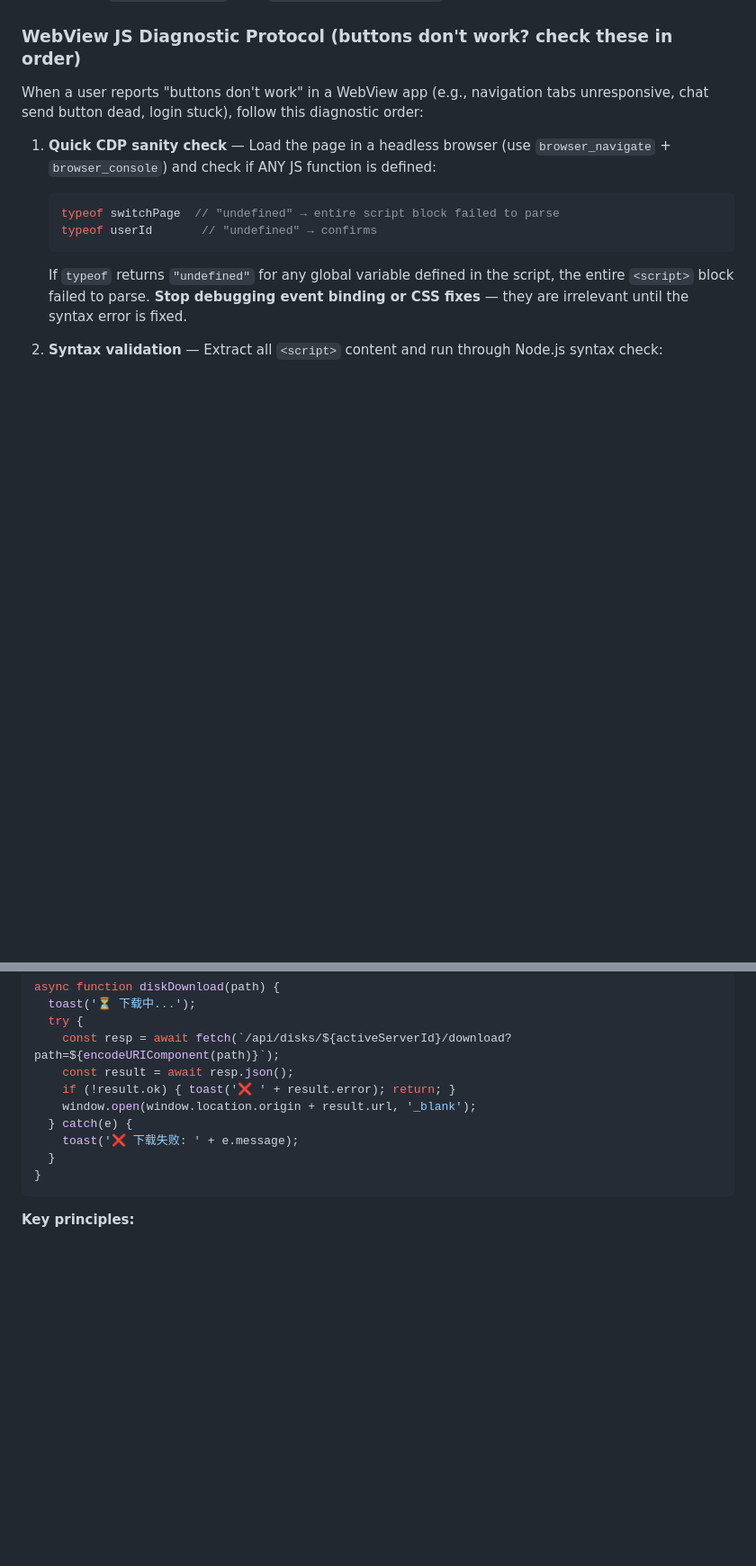
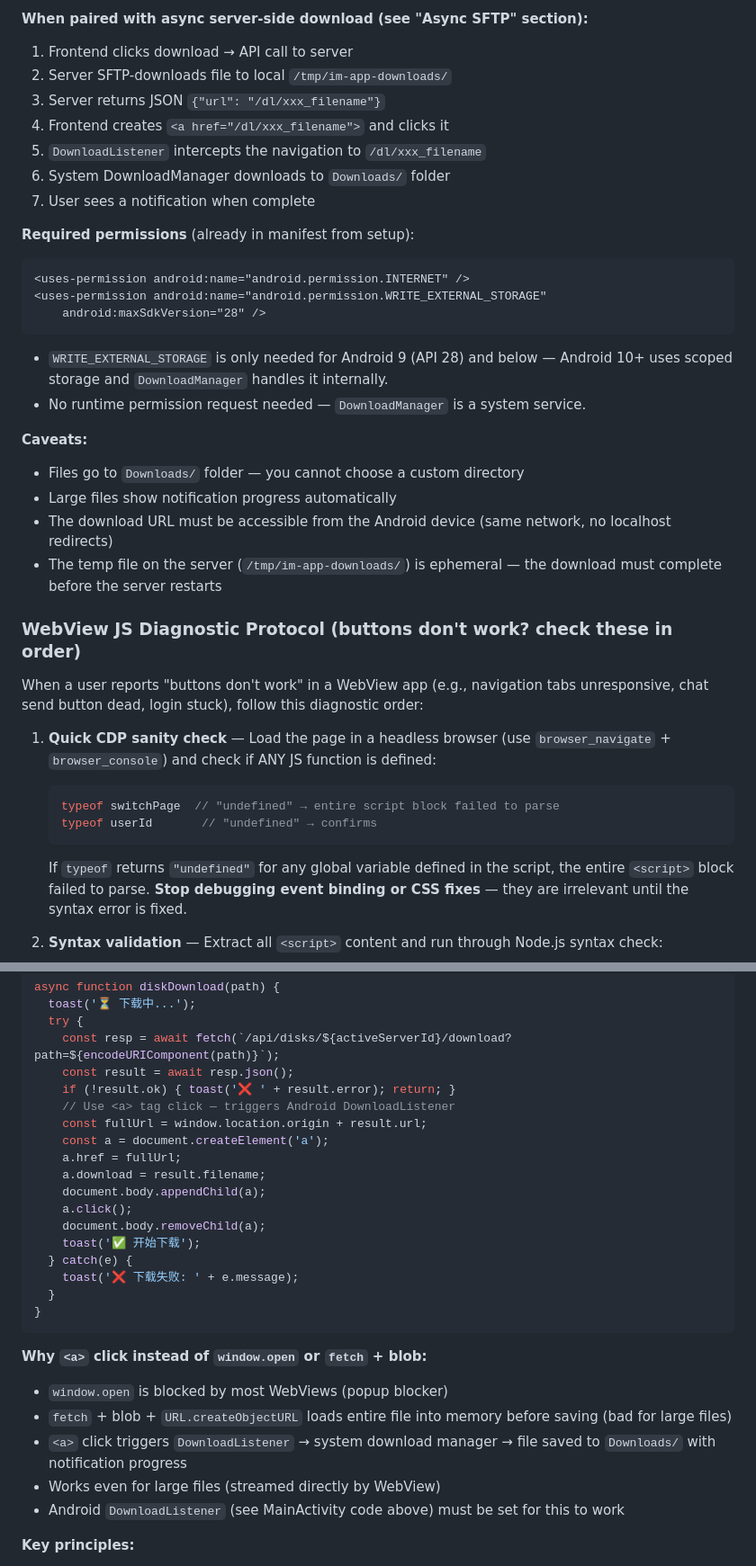
Before and after one commit to SunFengXin666/Hermes-memory, a Markdown page: skills/android-webview-apk/SKILL.md, 2 parts joined by grey strips. Shown at 90% size. Drawn GitHub-style; blank space fills up the shorter version.

Commit message:
sync: memory + skills update 2026-05-04 01:55

````diff
--- a/skills/android-webview-apk/SKILL.md
+++ b/skills/android-webview-apk/SKILL.md
@@ -517,3 +586,26 @@ A common user mistake when filling server config: they enter the port of a diffe
+**When paired with async server-side download (see "Async SFTP" section):**
+1. Frontend clicks download → API call to server
+2. Server SFTP-downloads file to local `/tmp/im-app-downloads/`
+3. Server returns JSON `{"url": "/dl/xxx_filename"}`
+4. Frontend creates `<a href="/dl/xxx_filename">` and clicks it
+5. `DownloadListener` intercepts the navigation to `/dl/xxx_filename`
+6. System DownloadManager downloads to `Downloads/` folder
+7. User sees a notification when complete
+
+**Required permissions** (already in manifest from setup):
+```xml
+<uses-permission android:name="android.permission.INTERNET" />
+<uses-permission android:name="android.permission.WRITE_EXTERNAL_STORAGE"
+    android:maxSdkVersion="28" />
+```
+- `WRITE_EXTERNAL_STORAGE` is only needed for Android 9 (API 28) and below — Android 10+ uses scoped storage and `DownloadManager` handles it internally.
+- No runtime permission request needed — `DownloadManager` is a system service.
+
+**Caveats:**
+- Files go to `Downloads/` folder — you cannot choose a custom directory
+- Large files show notification progress automatically
+- The download URL must be accessible from the Android device (same network, no localhost redirects)
+- The temp file on the server (`/tmp/im-app-downloads/`) is ephemeral — the download must complete before the server restarts
 
 ### WebView JS Diagnostic Protocol (buttons don't work? check these in order)
 
@@ -1093,12 +1186,27 @@ async function diskDownload(path) {
     const resp = await fetch(`/api/disks/${activeServerId}/download?path=${encodeURIComponent(path)}`);
     const result = await resp.json();
     if (!result.ok) { toast('❌ ' + result.error); return; }
-    window.open(window.location.origin + result.url, '_blank');
+    // Use <a> tag click — triggers Android DownloadListener
+    const fullUrl = window.location.origin + result.url;
+    const a = document.createElement('a');
+    a.href = fullUrl;
+    a.download = result.filename;
+    document.body.appendChild(a);
+    a.click();
+    document.body.removeChild(a);
+    toast('✅ 开始下载');
   } catch(e) {
     toast('❌ 下载失败: ' + e.message);
   }
 }
 ```
+
+**Why `<a>` click instead of `window.open` or `fetch` + blob:**
+- `window.open` is blocked by most WebViews (popup blocker)
+- `fetch` + blob + `URL.createObjectURL` loads entire file into memory before saving (bad for large files)
+- `<a>` click triggers `DownloadListener` → system download manager → file saved to `Downloads/` with notification progress
+- Works even for large files (streamed directly by WebView)
+- Android `DownloadListener` (see MainActivity code above) must be set for this to work
 
 **Key principles:**
 - Phone→Flask first hop must return immediately (acceptable latency: <5s even for large files)
````
Also changed, not shown: other parts of skills/android-webview-apk/SKILL.md (+74 -4 lines).
